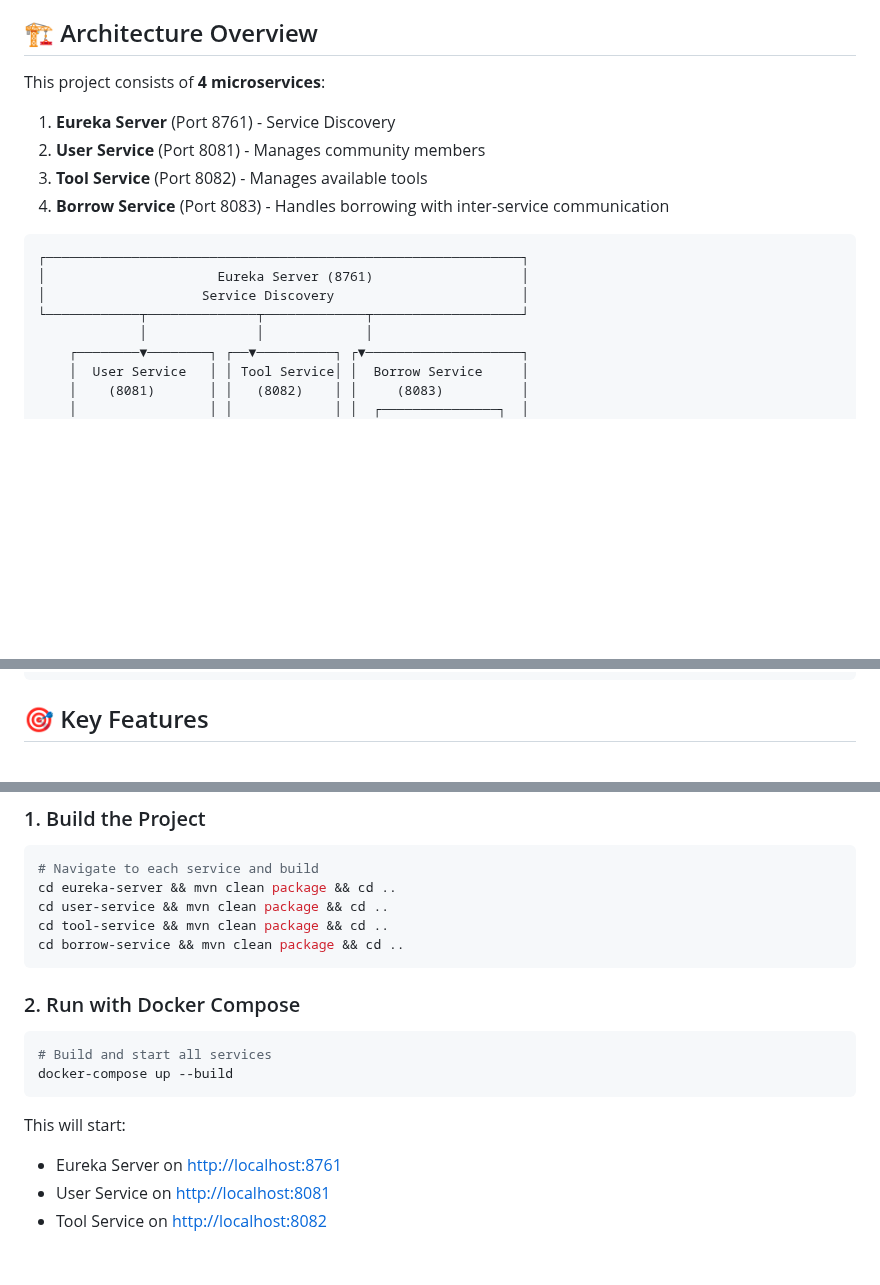
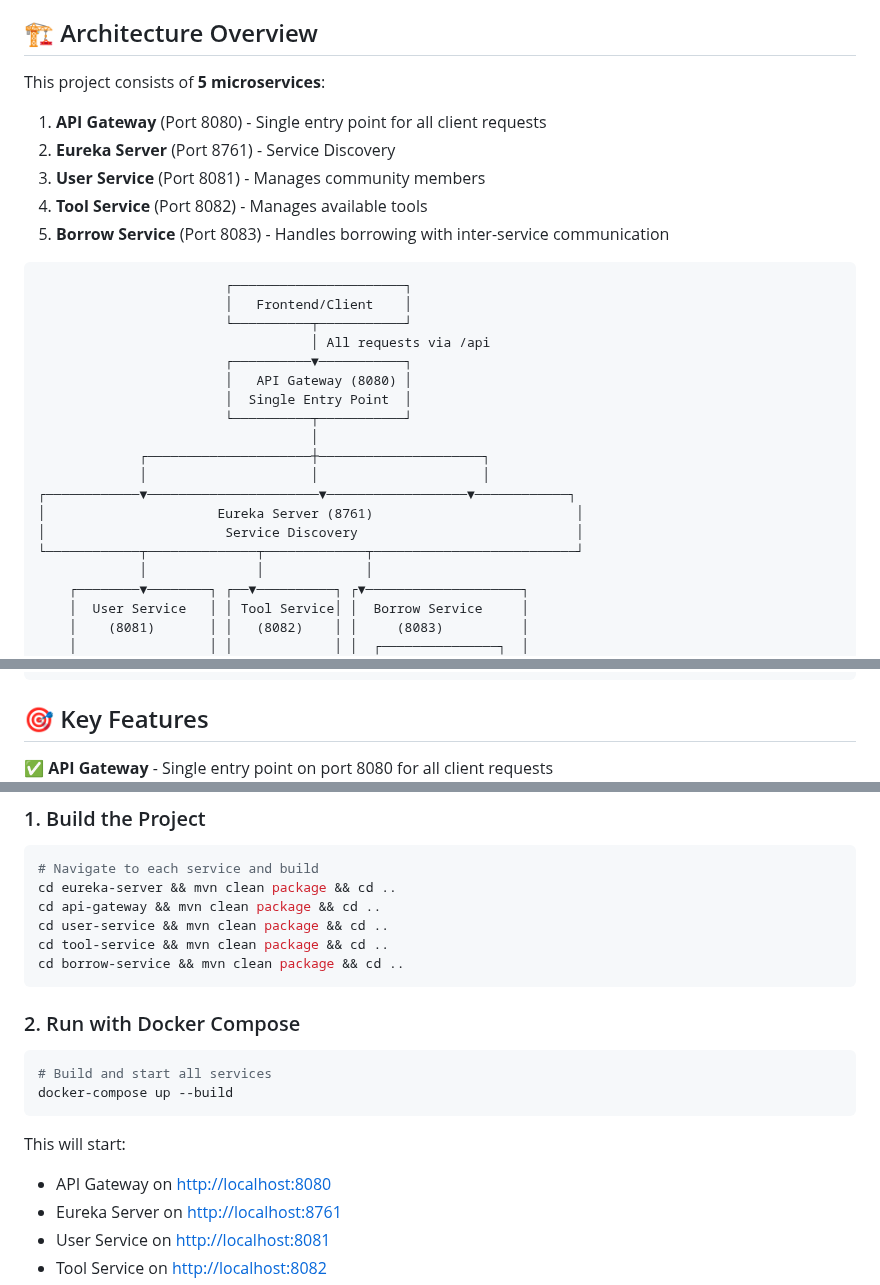
Before and after one commit to AdarshBennur/Community-Tool-Library, a Markdown page: README.md, 3 parts joined by grey strips. Rendered like a GitHub page; blank space fills up the shorter version.

Commit message:
Update README with API Gateway in architecture overview

````diff
--- a/README.md
+++ b/README.md
@@ -4,18 +4,30 @@ A complete microservices-based application for a community tool library built wi
 
 ## 🏗️ Architecture Overview
 
-This project consists of **4 microservices**:
+This project consists of **5 microservices**:
 
-1. **Eureka Server** (Port 8761) - Service Discovery
-2. **User Service** (Port 8081) - Manages community members
-3. **Tool Service** (Port 8082) - Manages available tools
-4. **Borrow Service** (Port 8083) - Handles borrowing with inter-service communication
+1. **API Gateway** (Port 8080) - Single entry point for all client requests
+2. **Eureka Server** (Port 8761) - Service Discovery
+3. **User Service** (Port 8081) - Manages community members
+4. **Tool Service** (Port 8082) - Manages available tools
+5. **Borrow Service** (Port 8083) - Handles borrowing with inter-service communication
 
 ```
-┌─────────────────────────────────────────────────────────────┐
-│                      Eureka Server (8761)                   │
-│                    Service Discovery                        │
-└────────────┬──────────────┬─────────────┬───────────────────┘
+                        ┌──────────────────────┐
+                        │   Frontend/Client    │
+                        └──────────┬───────────┘
+                                   │ All requests via /api
+                        ┌──────────▼───────────┐
+                        │   API Gateway (8080) │
+                        │  Single Entry Point  │
+                        └──────────┬───────────┘
+                                   │
+             ┌─────────────────────┼─────────────────────┐
+             │                     │                     │
+┌────────────▼──────────────────────▼──────────────────▼────────────┐
+│                      Eureka Server (8761)                          │
+│                       Service Discovery                            │
+└────────────┬──────────────┬─────────────┬──────────────────────────┘
              │              │             │
     ┌────────▼────────┐ ┌──▼──────────┐ ┌▼────────────────────┐
     │  User Service   │ │ Tool Service│ │  Borrow Service     │
@@ -36,6 +48,7 @@ This project consists of **4 microservices**:
 
 ## 🎯 Key Features
 
+✅ **API Gateway** - Single entry point on port 8080 for all client requests
 ✅ **Service Discovery** - All services register with Eureka Server
 ✅ **Inter-Service Communication** - Borrow Service uses Feign to call User & Tool services
 ✅ **Database Independence** - Each service has its own MySQL database
@@ -56,6 +69,7 @@ This project consists of **4 microservices**:
 ```bash
 # Navigate to each service and build
 cd eureka-server && mvn clean package && cd ..
+cd api-gateway && mvn clean package && cd ..
 cd user-service && mvn clean package && cd ..
 cd tool-service && mvn clean package && cd ..
 cd borrow-service && mvn clean package && cd ..
@@ -70,6 +84,7 @@ docker-compose up --build
 
 This will start:
 
+- API Gateway on <http://localhost:8080>
 - Eureka Server on <http://localhost:8761>
 - User Service on <http://localhost:8081>
 - Tool Service on <http://localhost:8082>
````
